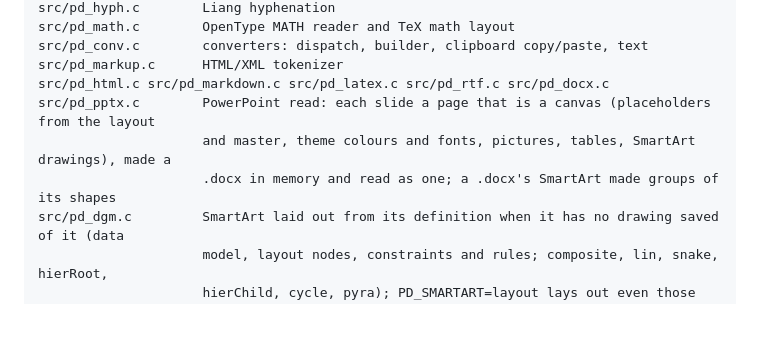
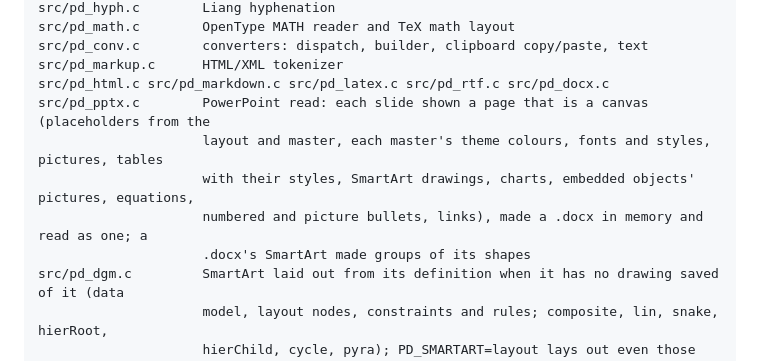
Before and after one commit to fangq/parade, a Markdown page: README.md, the part around the change. Drawn GitHub-style; blank space fills up the shorter version.

Commit message:
[pptx] the README says what the PowerPoint reader reads now
Hidden slides left out, charts, embedded objects' pictures, equations,
numbered and picture bullets, links, table styles and each master's
theme added to the reader's line.

Co-Authored-By: Claude Opus 5.5 <noreply@anthropic.com>

```diff
--- a/README.md
+++ b/README.md
@@ -411,9 +411,11 @@ pd_para_break(p, &prm, NULL);
     src/pd_conv.c        converters: dispatch, builder, clipboard copy/paste, text
     src/pd_markup.c      HTML/XML tokenizer
     src/pd_html.c src/pd_markdown.c src/pd_latex.c src/pd_rtf.c src/pd_docx.c
-    src/pd_pptx.c        PowerPoint read: each slide a page that is a canvas (placeholders from the layout
-                         and master, theme colours and fonts, pictures, tables, SmartArt drawings), made a
-                         .docx in memory and read as one; a .docx's SmartArt made groups of its shapes
+    src/pd_pptx.c        PowerPoint read: each slide shown a page that is a canvas (placeholders from the
+                         layout and master, each master's theme colours, fonts and styles, pictures, tables
+                         with their styles, SmartArt drawings, charts, embedded objects' pictures, equations,
+                         numbered and picture bullets, links), made a .docx in memory and read as one; a
+                         .docx's SmartArt made groups of its shapes
     src/pd_dgm.c         SmartArt laid out from its definition when it has no drawing saved of it (data
                          model, layout nodes, constraints and rules; composite, lin, snake, hierRoot,
                          hierChild, cycle, pyra); PD_SMARTART=layout lays out even those that have one,
```
